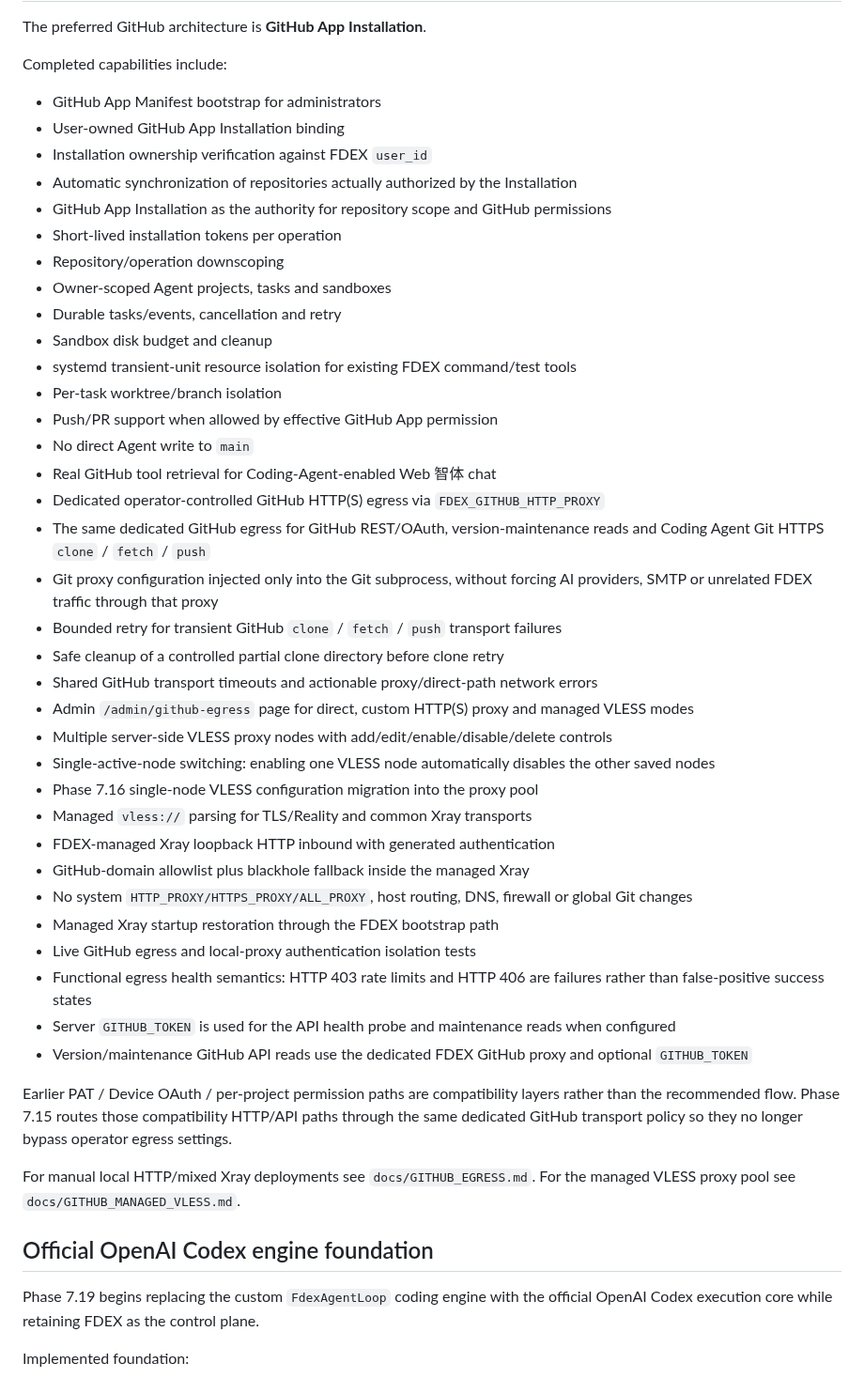
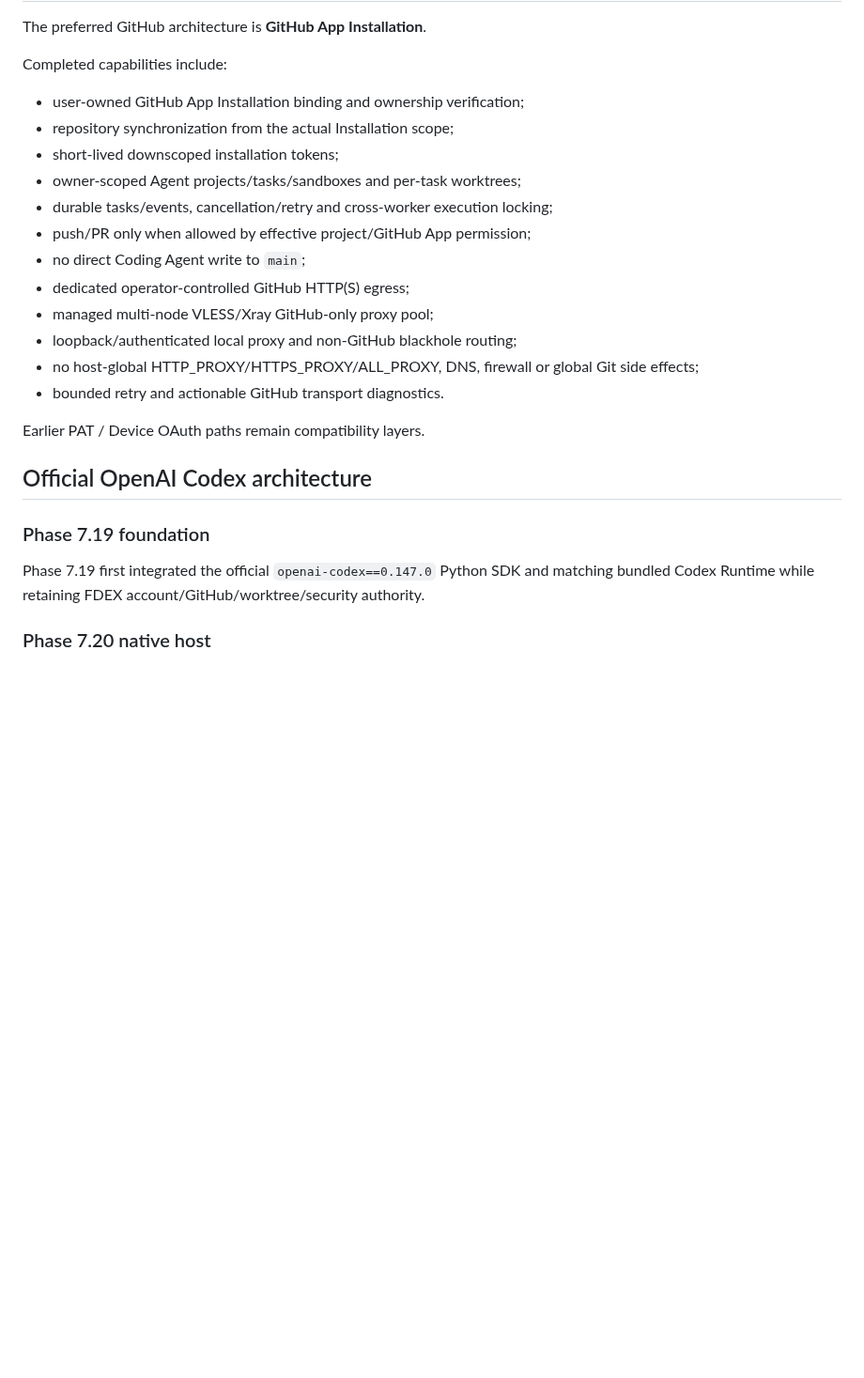
Before and after one commit to b8vipvip/fdex, a Markdown page: CURRENT_STATUS.md, the part around one of its changes. Shown at 94% size. Rendered like a GitHub page; blank space fills up the shorter version.

```diff
--- a/CURRENT_STATUS.md
+++ b/CURRENT_STATUS.md
@@ -36,48 +29,26 @@ The preferred GitHub architecture is **GitHub App Installation**.
 
 Completed capabilities include:
 
-- GitHub App Manifest bootstrap for administrators
-- User-owned GitHub App Installation binding
-- Installation ownership verification against FDEX `user_id`
-- Automatic synchronization of repositories actually authorized by the Installation
-- GitHub App Installation as the authority for repository scope and GitHub permissions
-- Short-lived installation tokens per operation
-- Repository/operation downscoping
-- Owner-scoped Agent projects, tasks and sandboxes
-- Durable tasks/events, cancellation and retry
-- Sandbox disk budget and cleanup
-- systemd transient-unit resource isolation for existing FDEX command/test tools
-- Per-task worktree/branch isolation
-- Push/PR support when allowed by effective GitHub App permission
-- No direct Agent write to `main`
-- Real GitHub tool retrieval for Coding-Agent-enabled Web 智体 chat
-- Dedicated operator-controlled GitHub HTTP(S) egress via `FDEX_GITHUB_HTTP_PROXY`
-- The same dedicated GitHub egress for GitHub REST/OAuth, version-maintenance reads and Coding Agent Git HTTPS `clone` / `fetch` / `push`
-- Git proxy configuration injected only into the Git subprocess, without forcing AI providers, SMTP or unrelated FDEX traffic through that proxy
-- Bounded retry for transient GitHub `clone` / `fetch` / `push` transport failures
-- Safe cleanup of a controlled partial clone directory before clone retry
-- Shared GitHub transport timeouts and actionable proxy/direct-path network errors
-- Admin `/admin/github-egress` page for direct, custom HTTP(S) proxy and managed VLESS modes
-- Multiple server-side VLESS proxy nodes with add/edit/enable/disable/delete controls
-- Single-active-node switching: enabling one VLESS node automatically disables the other saved nodes
-- Phase 7.16 single-node VLESS configuration migration into the proxy pool
-- Managed `vless://` parsing for TLS/Reality and common Xray transports
-- FDEX-managed Xray loopback HTTP inbound with generated authentication
-- GitHub-domain allowlist plus blackhole fallback inside the managed Xray
-- No system `HTTP_PROXY/HTTPS_PROXY/ALL_PROXY`, host routing, DNS, firewall or global Git changes
-- Managed Xray startup restoration through the FDEX bootstrap path
-- Live GitHub egress and local-proxy authentication isolation tests
-- Functional egress health semantics: HTTP 403 rate limits and HTTP 406 are failures rather than false-positive success states
-- Server `GITHUB_TOKEN` is used for the API health probe and maintenance reads when configured
-- Version/maintenance GitHub API reads use the dedicated FDEX GitHub proxy and optional `GITHUB_TOKEN`
+- user-owned GitHub App Installation binding and ownership verification;
+- repository synchronization from the actual Installation scope;
+- short-lived downscoped installation tokens;
+- owner-scoped Agent projects/tasks/sandboxes and per-task worktrees;
+- durable tasks/events, cancellation/retry and cross-worker execution locking;
+- push/PR only when allowed by effective project/GitHub App permission;
+- no direct Coding Agent write to `main`;
+- dedicated operator-controlled GitHub HTTP(S) egress;
+- managed multi-node VLESS/Xray GitHub-only proxy pool;
+- loopback/authenticated local proxy and non-GitHub blackhole routing;
+- no host-global HTTP_PROXY/HTTPS_PROXY/ALL_PROXY, DNS, firewall or global Git side effects;
+- bounded retry and actionable GitHub transport diagnostics.
 
-Earlier PAT / Device OAuth / per-project permission paths are compatibility layers rather than the recommended flow. Phase 7.15 routes those compatibility HTTP/API paths through the same dedicated GitHub transport policy so they no longer bypass operator egress settings.
+Earlier PAT / Device OAuth paths remain compatibility layers.
 
-For manual local HTTP/mixed Xray deployments see `docs/GITHUB_EGRESS.md`. For the managed VLESS proxy pool see `docs/GITHUB_MANAGED_VLESS.md`.
+## Official OpenAI Codex architecture
 
-## Official OpenAI Codex engine foundation
+### Phase 7.19 foundation
 
-Phase 7.19 begins replacing the custom `FdexAgentLoop` coding engine with the official OpenAI Codex execution core while retaining FDEX as the control plane.
+Phase 7.19 first integrated the official `openai-codex==0.147.0` Python SDK and matching bundled Codex Runtime while retaining FDEX account/GitHub/worktree/security authority.
 
-Implemented foundation:
+### Phase 7.20 native host
 
```
Also changed, not shown: other parts of CURRENT_STATUS.md (+86 -66 lines).
